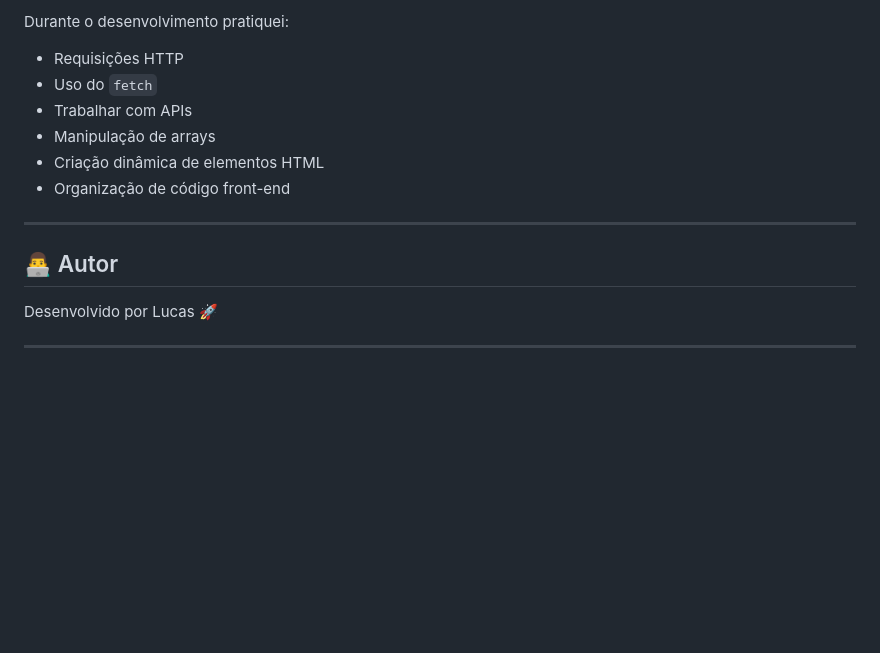
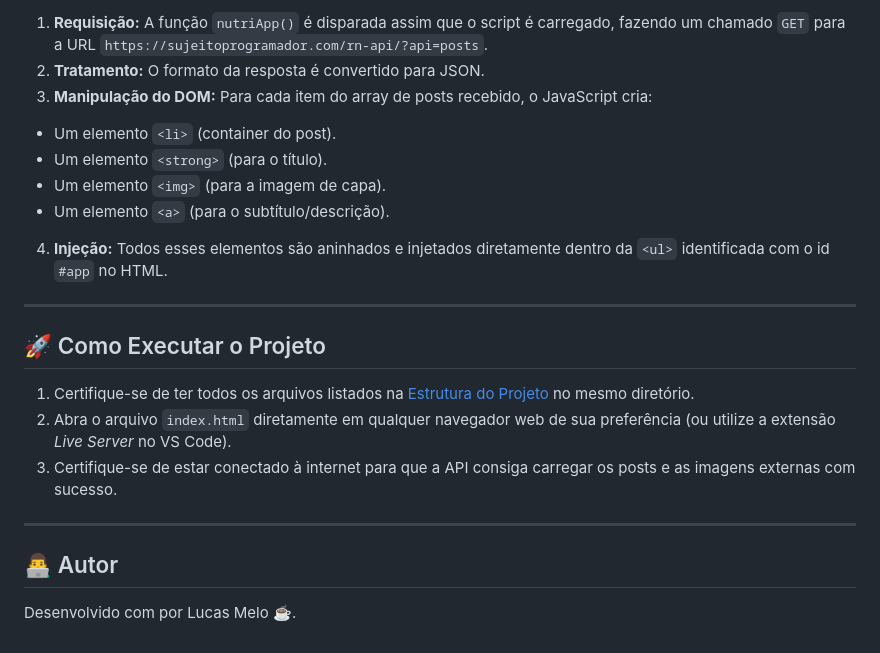
Before and after one commit to lucasmelot/PrimeiraApi, a Markdown page: README.md, the part around the change printed below. Drawn GitHub-style; blank space fills up the shorter version.

```diff
--- a/README.md
+++ b/README.md
@@ -84,17 +45,24 @@ git clone https://github.com/seu-usuario/consumindoprimeiraapi.git
 
-Durante o desenvolvimento pratiquei:
+1. **Requisição:** A função `nutriApp()` é disparada assim que o script é carregado, fazendo um chamado `GET` para a URL `https://sujeitoprogramador.com/rn-api/?api=posts`.
+2. **Tratamento:** O formato da resposta é convertido para JSON.
+3. **Manipulação do DOM:** Para cada item do array de posts recebido, o JavaScript cria:
+* Um elemento `<li>` (container do post).
+* Um elemento `<strong>` (para o título).
+* Um elemento `<img>` (para a imagem de capa).
+* Um elemento `<a>` (para o subtítulo/descrição).
 
-* Requisições HTTP
-* Uso do `fetch`
-* Trabalhar com APIs
-* Manipulação de arrays
-* Criação dinâmica de elementos HTML
-* Organização de código front-end
+
+4. **Injeção:** Todos esses elementos são aninhados e injetados diretamente dentro da `<ul>` identificada com o id `#app` no HTML.
+
+---
+
+## 🚀 Como Executar o Projeto
+
+1. Certifique-se de ter todos os arquivos listados na [Estrutura do Projeto](https://www.google.com/search?q=%23-estrutura-do-projeto) no mesmo diretório.
+2. Abra o arquivo `index.html` diretamente em qualquer navegador web de sua preferência (ou utilize a extensão *Live Server* no VS Code).
+3. Certifique-se de estar conectado à internet para que a API consiga carregar os posts e as imagens externas com sucesso.
 
 ---
 
 ## 👨‍💻 Autor
-
-Desenvolvido por Lucas 🚀
-
----
+Desenvolvido com por Lucas Melo ☕.
```
Also changed, not shown: other parts of README.md (+23 -62 lines), api1.png (added), api2.png (added).
